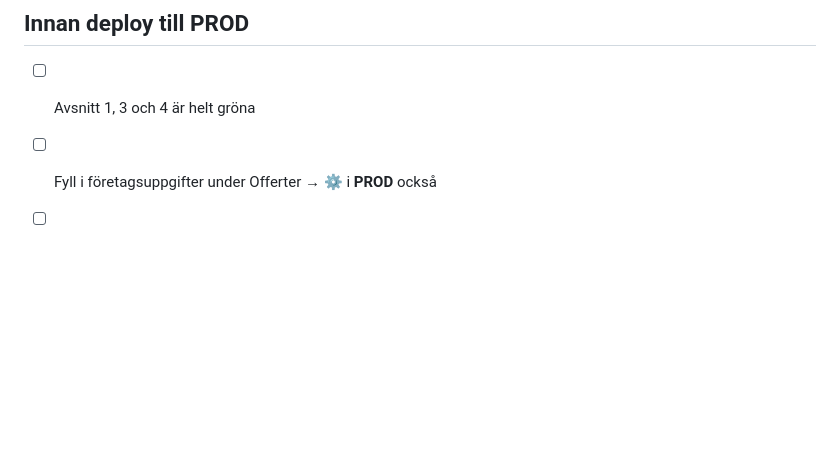
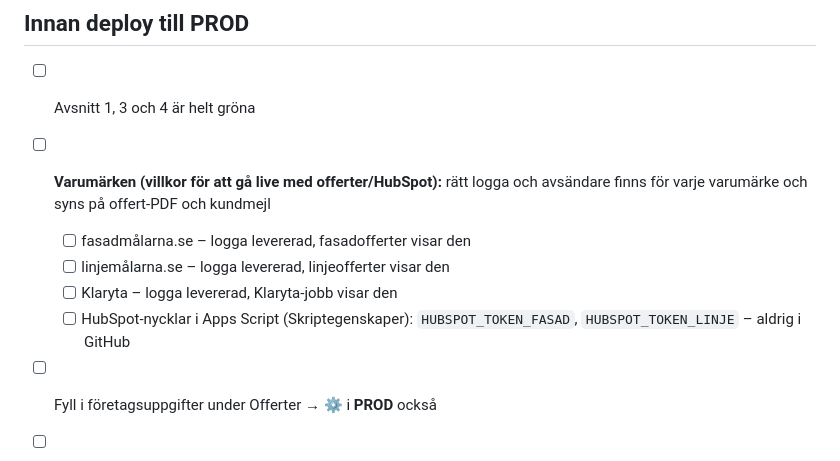
Before and after one commit to Lellel/Tidrapport---dev, a Markdown page: TESTLISTA.md, the part around the change. Drawn GitHub-style; blank space fills up the shorter version.

Commit message:
TESTLISTA: varumärkeslogga per varumärke är villkor för prod
Co-Authored-By: Claude Opus 5.5 <noreply@anthropic.com>

```diff
--- a/TESTLISTA.md
+++ b/TESTLISTA.md
@@ -274,6 +274,11 @@ Står det ❌ efter ett test: skriv kort vad som hände så fixar vi det.
 ## Innan deploy till PROD
 
 - [ ] Avsnitt 1, 3 och 4 är helt gröna
+- [ ] **Varumärken (villkor för att gå live med offerter/HubSpot):** rätt logga och avsändare finns för varje varumärke och syns på offert-PDF och kundmejl
+  - [ ] fasadmålarna.se – logga levererad, fasadofferter visar den
+  - [ ] linjemålarna.se – logga levererad, linjeofferter visar den
+  - [ ] Klaryta – logga levererad, Klaryta-jobb visar den
+  - [ ] HubSpot-nycklar i Apps Script (Skriptegenskaper): `HUBSPOT_TOKEN_FASAD`, `HUBSPOT_TOKEN_LINJE` – aldrig i GitHub
 - [ ] Fyll i företagsuppgifter under Offerter → ⚙️ i **PROD** också
 - [ ] Ladda upp samma `Kod.gs` till **PROD**-versionens Apps Script med `./ladda-upp-kod.sh prod` (prod har en egen backend, klonad i `~/Dev-repot/AppsScript-prod`) → Ny version
 - [ ] Kör deploy (GitHub Actions → "Deploy to Production")
```
